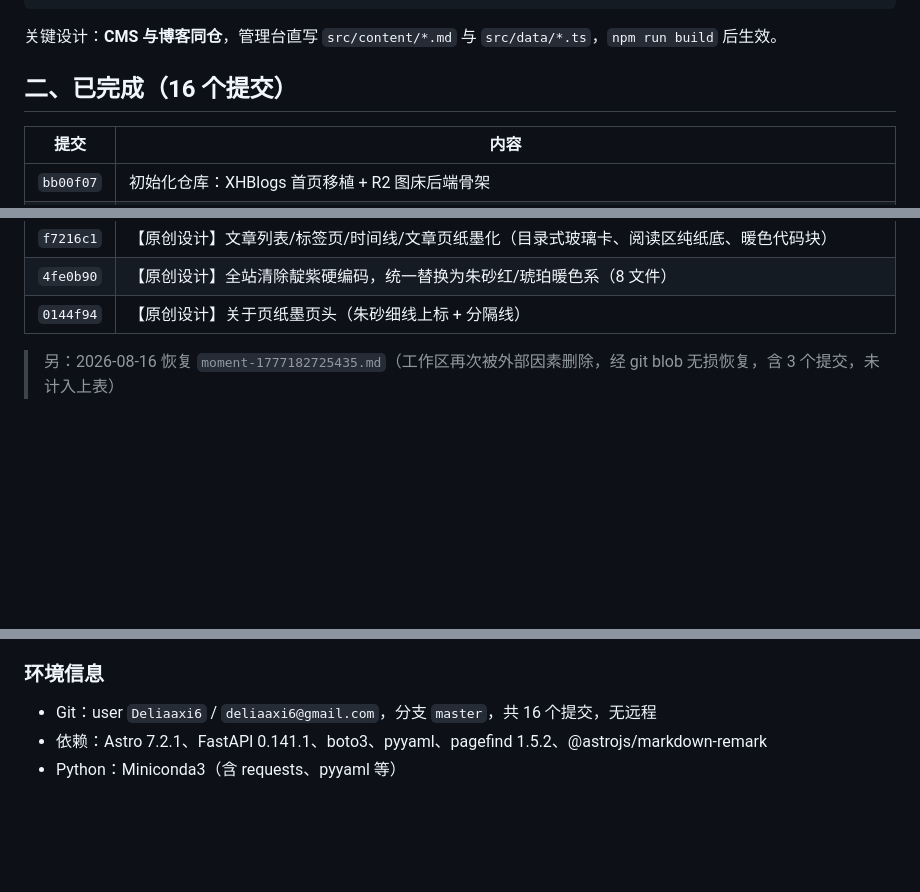
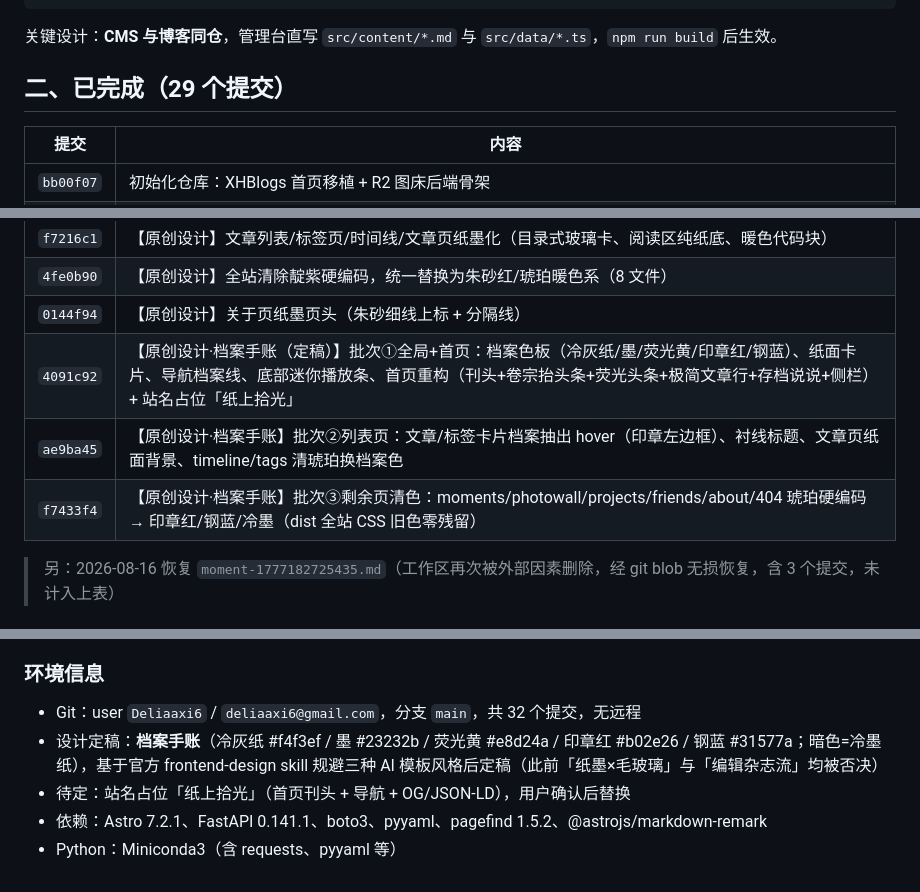
Before and after one commit to Deliaaxi6/astroblog, a Markdown page: TODO.md, 3 parts joined by grey strips. GitHub-like rendering; blank space fills up the shorter version.

Commit message:
docs: update TODO.md with archive-file redesign progress

```diff
--- a/TODO.md
+++ b/TODO.md
@@ -22,7 +22,7 @@ AstroBlog/
 
 关键设计：**CMS 与博客同仓**，管理台直写 `src/content/*.md` 与 `src/data/*.ts`，`npm run build` 后生效。
 
-## 二、已完成（16 个提交）
+## 二、已完成（29 个提交）
 
 | 提交 | 内容 |
 |---|---|
@@ -51,6 +51,9 @@ AstroBlog/
 | `f7216c1` | 【原创设计】文章列表/标签页/时间线/文章页纸墨化（目录式玻璃卡、阅读区纯纸底、暖色代码块） |
 | `4fe0b90` | 【原创设计】全站清除靛紫硬编码，统一替换为朱砂红/琥珀暖色系（8 文件） |
 | `0144f94` | 【原创设计】关于页纸墨页头（朱砂细线上标 + 分隔线） |
+| `4091c92` | 【原创设计·档案手账（定稿）】批次①全局+首页：档案色板（冷灰纸/墨/荧光黄/印章红/钢蓝）、纸面卡片、导航档案线、底部迷你播放条、首页重构（刊头+卷宗抬头条+荧光头条+极简文章行+存档说说+侧栏）+ 站名占位「纸上拾光」 |
+| `ae9ba45` | 【原创设计·档案手账】批次②列表页：文章/标签卡片档案抽出 hover（印章左边框）、衬线标题、文章页纸面背景、timeline/tags 清琥珀换档案色 |
+| `f7433f4` | 【原创设计·档案手账】批次③剩余页清色：moments/photowall/projects/friends/about/404 琥珀硬编码 → 印章红/钢蓝/冷墨（dist 全站 CSS 旧色零残留） |
 
 > 另：2026-08-16 恢复 `moment-1777182725435.md`（工作区再次被外部因素删除，经 git blob 无损恢复，含 3 个提交，未计入上表）
 
@@ -133,6 +136,8 @@ npm run dev     # 开发预览（全文搜索需先 build 一次生成索引）
 - CMS 端口 8080 曾被旧进程占用导致新代码不生效，重启流程需先确认监听 PID。
 
 ### 环境信息
-- Git：user `Deliaaxi6` / `deliaaxi6@gmail.com`，分支 `master`，共 16 个提交，无远程
+- Git：user `Deliaaxi6` / `deliaaxi6@gmail.com`，分支 `main`，共 32 个提交，无远程
+- 设计定稿：**档案手账**（冷灰纸 #f4f3ef / 墨 #23232b / 荧光黄 #e8d24a / 印章红 #b02e26 / 钢蓝 #31577a；暗色=冷墨纸），基于官方 frontend-design skill 规避三种 AI 模板风格后定稿（此前「纸墨×毛玻璃」与「编辑杂志流」均被否决）
+- 待定：站名占位「纸上拾光」（首页刊头 + 导航 + OG/JSON-LD），用户确认后替换
 - 依赖：Astro 7.2.1、FastAPI 0.141.1、boto3、pyyaml、pagefind 1.5.2、@astrojs/markdown-remark
 - Python：Miniconda3（含 requests、pyyaml 等）
```
Also changed, not shown: other parts of TODO.md (+1 -1 lines).
